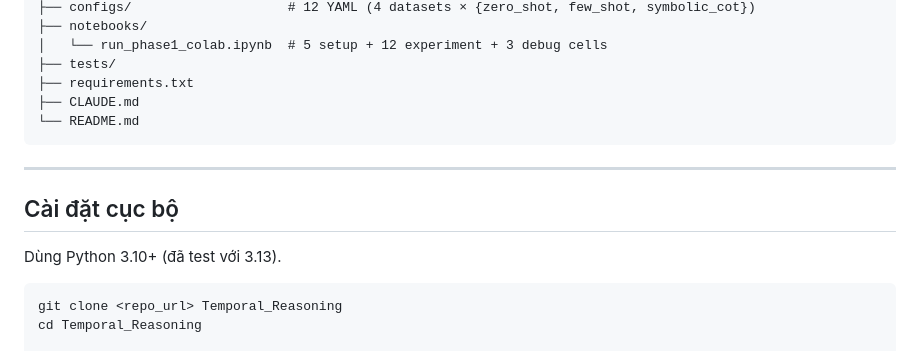
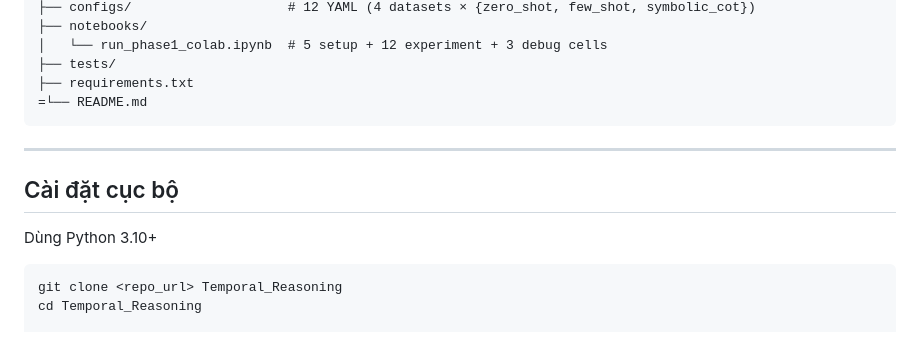
Before and after one commit to x23d8/Temporal-Execution-via-Model-generated-PrOgrams, a Markdown page: README.md, the part around the change. GitHub-like rendering.

````diff
--- a/README.md
+++ b/README.md
@@ -104,15 +104,14 @@ Temporal_Reasoning/
 │   └── run_phase1_colab.ipynb  # 5 setup + 12 experiment + 3 debug cells
 ├── tests/
 ├── requirements.txt
-├── CLAUDE.md
-└── README.md
+=└── README.md
 ```
 
 ---
 
 ## Cài đặt cục bộ
 
-Dùng Python 3.10+ (đã test với 3.13).
+Dùng Python 3.10+
 
 ```bash
 git clone <repo_url> Temporal_Reasoning
````
